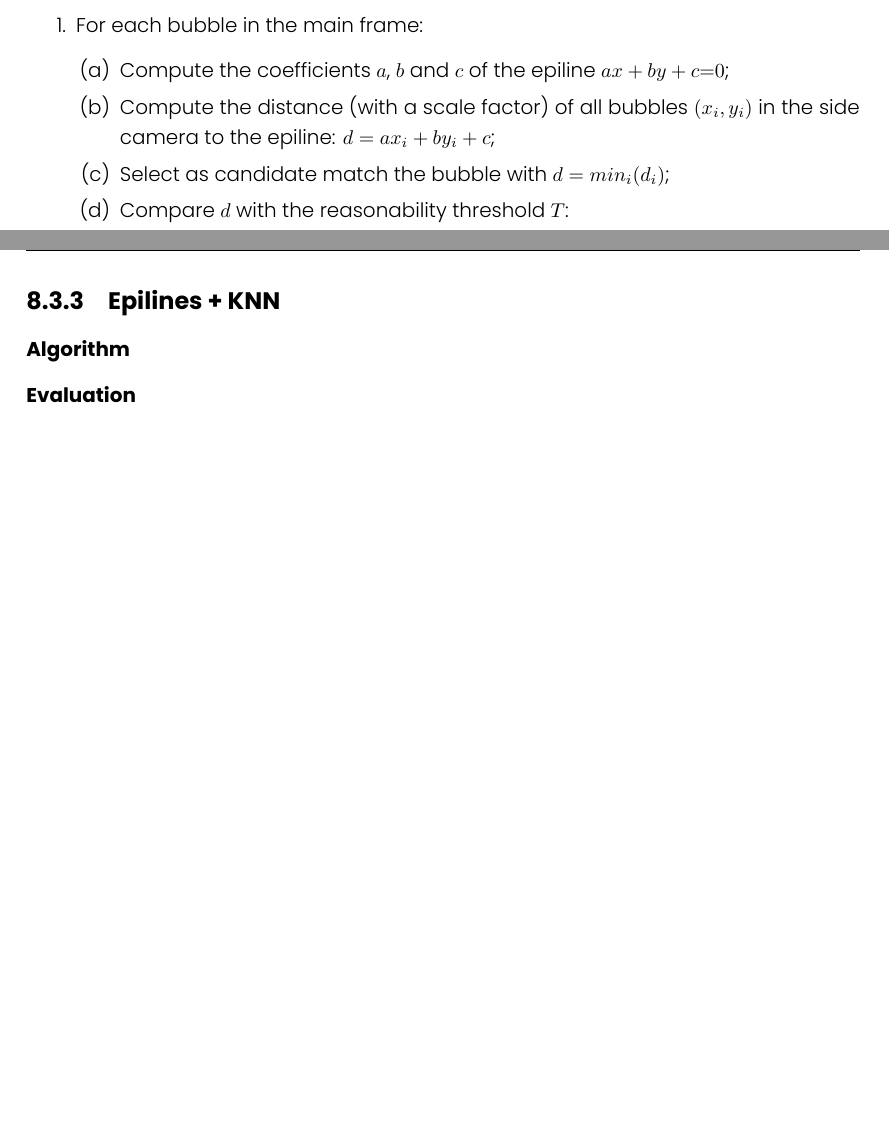
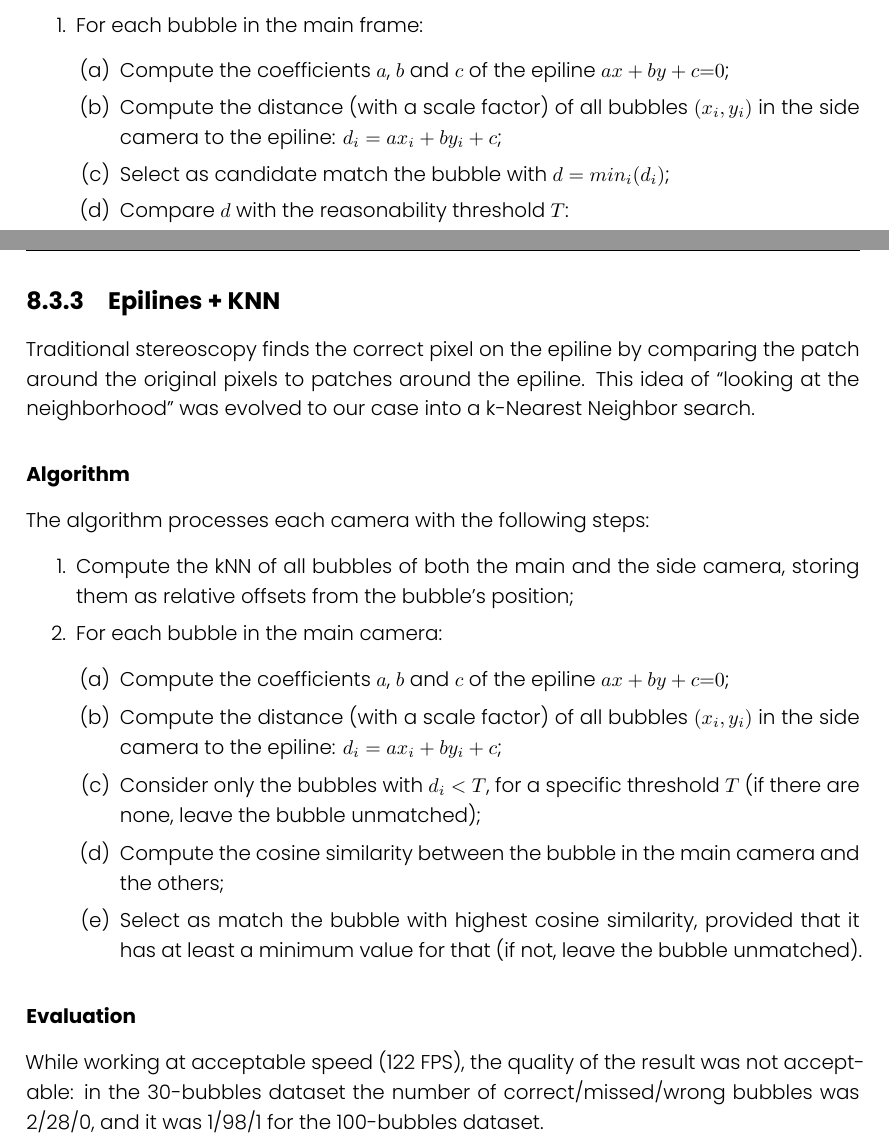
Before and after one commit to FrancescoRisso/Tesi, a LaTeX thesis (thesis.tex, which reads content/chapters/solution-match/epilines-knn.tex, content/chapters/solution-match/epilines-median.tex): two parts of pages 65 and 67 of 81, joined at a grey line, cut so that both start at the same text, the shorter picture padded with empty space. Compiled offline with XeLaTeX.

Commit message:
Epi + kNN

```diff
--- a/content/chapters/solution-match/epilines-knn.tex
+++ b/content/chapters/solution-match/epilines-knn.tex
@@ -1,6 +1,25 @@
 \subsection{Epilines + KNN}
 \label{sec:match:epi-knn}
 
+Traditional stereoscopy finds the correct pixel on the epiline by comparing the patch around the original pixels to patches around the epiline.
+This idea of ``looking at the neighborhood'' was evolved to our case into a k-Nearest Neighbor search.
+
 \subsubsection{Algorithm}
 
+The algorithm processes each camera with the following steps:
+\begin{enumerate}
+	\itemsep 0em
+	\item Compute the kNN of all bubbles of both the main and the side camera, storing them as relative offsets from the bubble's position;
+	\item For each bubble in the main camera:
+	      \begin{enumerate}
+		      \item Compute the coefficients $a$, $b$ and $c$ of the epiline $ax+by+c{=}0$;
+		      \item Compute the distance (with a scale factor) of all bubbles $(x_i, y_i)$ in the side camera to the epiline: $d_i = ax_i + by_i + c$;
+		      \item Consider only the bubbles with $d_i<T$, for a specific threshold $T$ (if there are none, leave the bubble unmatched);
+		      \item Compute the cosine similarity between the bubble in the main camera and the others;
+		      \item Select as match the bubble with highest cosine similarity, provided that it has at least a minimum value for that (if not, leave the bubble unmatched).
+	      \end{enumerate}
+\end{enumerate}
+
 \subsubsection{Evaluation}
+
+While working at acceptable speed (122 FPS), the quality of the result was not acceptable: in the 30-bubbles dataset the number of correct/missed/wrong bubbles was 2/28/0, and it was 1/98/1 for the 100-bubbles dataset.
--- a/content/chapters/solution-match/epilines-median.tex
+++ b/content/chapters/solution-match/epilines-median.tex
@@ -15,7 +15,7 @@ For each bubble in the main camera, each other camera is processed with the foll
 	\item For each bubble in the main frame:
 	      \begin{enumerate}
 		      \item Compute the coefficients $a$, $b$ and $c$ of the epiline $ax+by+c{=}0$;
-		      \item Compute the distance (with a scale factor) of all bubbles $(x_i, y_i)$ in the side camera to the epiline: $d = ax_i + by_i + c$;
+		      \item Compute the distance (with a scale factor) of all bubbles $(x_i, y_i)$ in the side camera to the epiline: $d_i = ax_i + by_i + c$;
 		      \item Select as candidate match the bubble with $d=min_i(d_i)$;
 		      \item Compare $d$ with the reasonability threshold $T$:
 		            \begin{itemize}
```
Also changed, not shown: content/chapters/solution-match/epilines.tex (+1 -1 lines).
